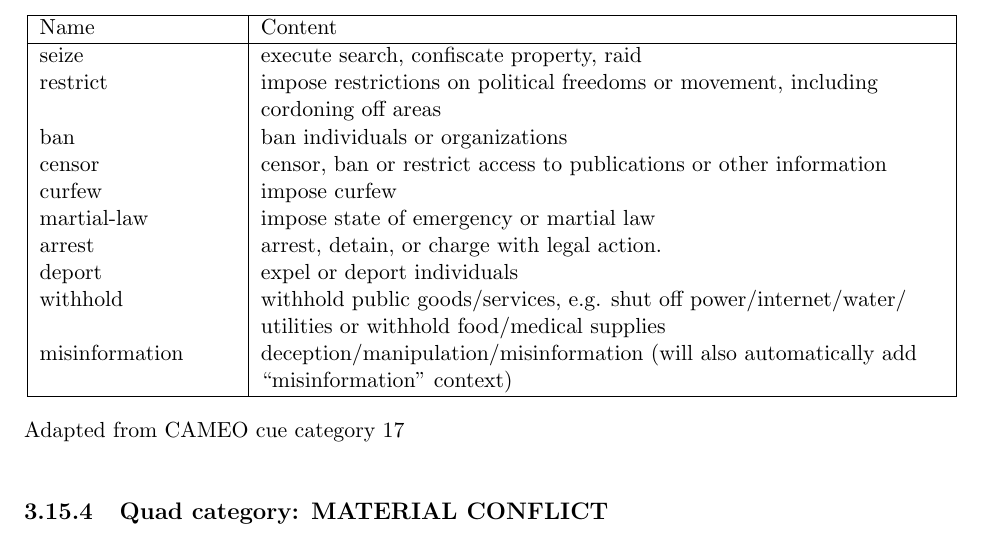
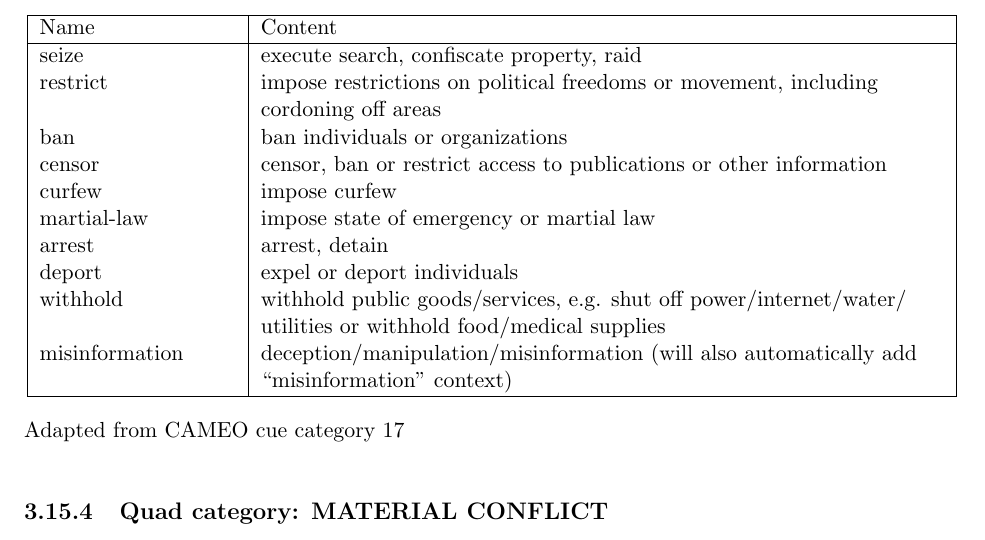
Before and after one commit to openeventdata/PLOVER, a LaTeX thesis (PLOVER_MANUAL.tex): part of page 25 of 50, cut so that both start at the same text. Compiled offline with pdfLaTeX; a missing bibliography style is replaced by a similar one.

Commit message:
delete "charge with legal action" from COERCE-arrest

```diff
--- a/PLOVER_MANUAL.tex
+++ b/PLOVER_MANUAL.tex
@@ -788,7 +788,7 @@ ban & ban individuals or organizations \\
 censor & censor, ban or restrict access to publications or other information  \\
 curfew & impose curfew \\
 martial-law & impose state of emergency or martial law \\
-arrest & arrest, detain, or charge with legal action.  \\
+arrest & arrest, detain  \\
 deport & expel or deport individuals \\
 withhold & withhold public goods/services, e.g. shut off power/internet/water/ utilities or withhold food/medical supplies \\
 misinformation & deception/manipulation/misinformation (will also automatically add ``misinformation'' context) \\
```
Also changed, not shown: PLOVER_MANUAL.pdf.
